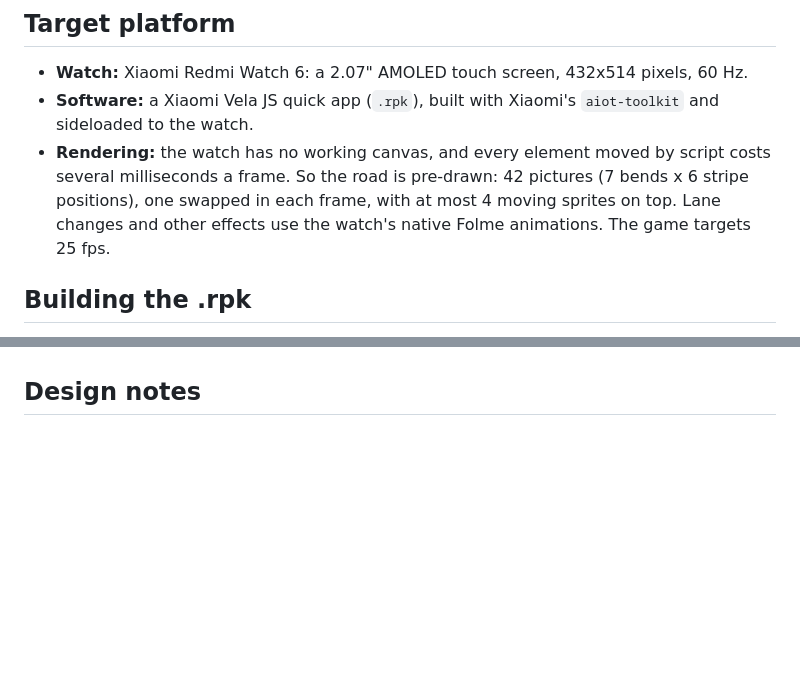
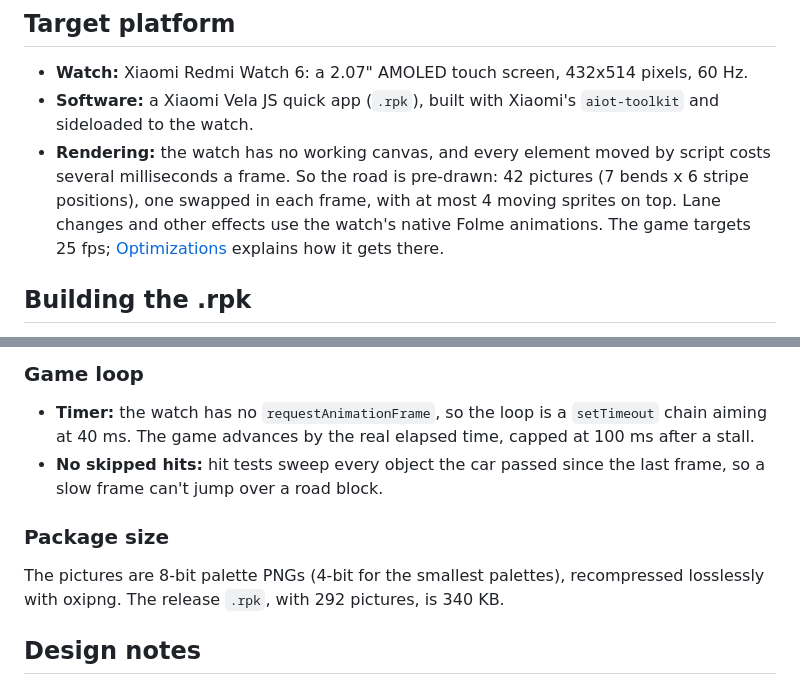
Before and after one commit to puzpuzpuz/watch-race-game, a Markdown page: README.md, 2 parts joined by grey strips. Rendered like a GitHub page; blank space fills up the shorter version.

```diff
--- a/README.md
+++ b/README.md
@@ -20,7 +20,7 @@ The sprites and backgrounds were made with [PixelLab](https://www.pixellab.ai/),
 
 - **Watch:** Xiaomi Redmi Watch 6: a 2.07" AMOLED touch screen, 432x514 pixels, 60 Hz.
 - **Software:** a Xiaomi Vela JS quick app (`.rpk`), built with Xiaomi's `aiot-toolkit` and sideloaded to the watch.
-- **Rendering:** the watch has no working canvas, and every element moved by script costs several milliseconds a frame. So the road is pre-drawn: 42 pictures (7 bends x 6 stripe positions), one swapped in each frame, with at most 4 moving sprites on top. Lane changes and other effects use the watch's native Folme animations. The game targets 25 fps.
+- **Rendering:** the watch has no working canvas, and every element moved by script costs several milliseconds a frame. So the road is pre-drawn: 42 pictures (7 bends x 6 stripe positions), one swapped in each frame, with at most 4 moving sprites on top. Lane changes and other effects use the watch's native Folme animations. The game targets 25 fps; [Optimizations](#optimizations) explains how it gets there.
 
 ## Building the .rpk
 
@@ -162,3 +204,12 @@ The game logic is plain JavaScript with no watch-specific imports. That's what l
+### Game loop
+
+- **Timer:** the watch has no `requestAnimationFrame`, so the loop is a `setTimeout` chain aiming at 40 ms. The game advances by the real elapsed time, capped at 100 ms after a stall.
+- **No skipped hits:** hit tests sweep every object the car passed since the last frame, so a slow frame can't jump over a road block.
+
+### Package size
+
+The pictures are 8-bit palette PNGs (4-bit for the smallest palettes), recompressed losslessly with oxipng. The release `.rpk`, with 292 pictures, is 340 KB.
+
 ## Design notes
 
 - **Camera:** its height of 1,050 units makes the road 400 px wide at the car, which puts the lane centres 133 px apart, at x 83, 216 and 349.
```
Also changed, not shown: other parts of README.md (+42 -0 lines).
